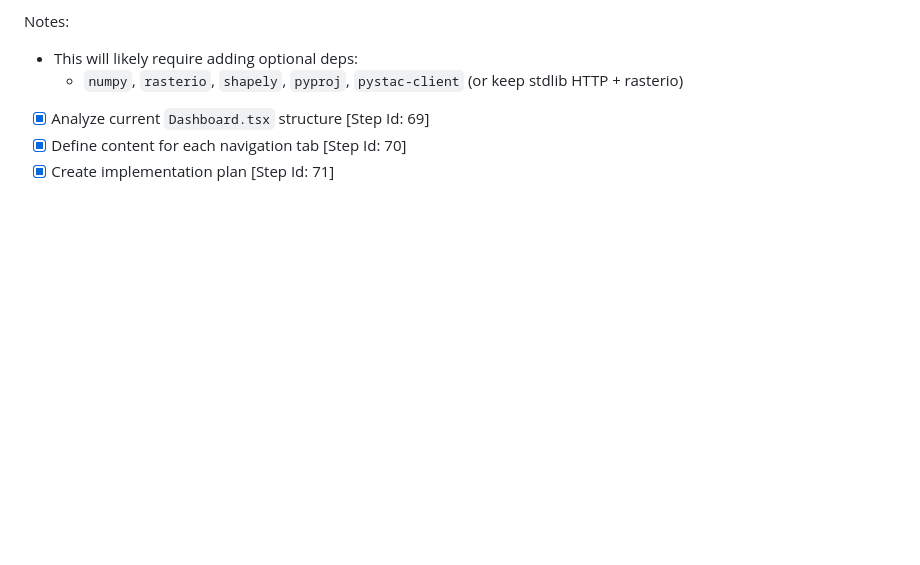
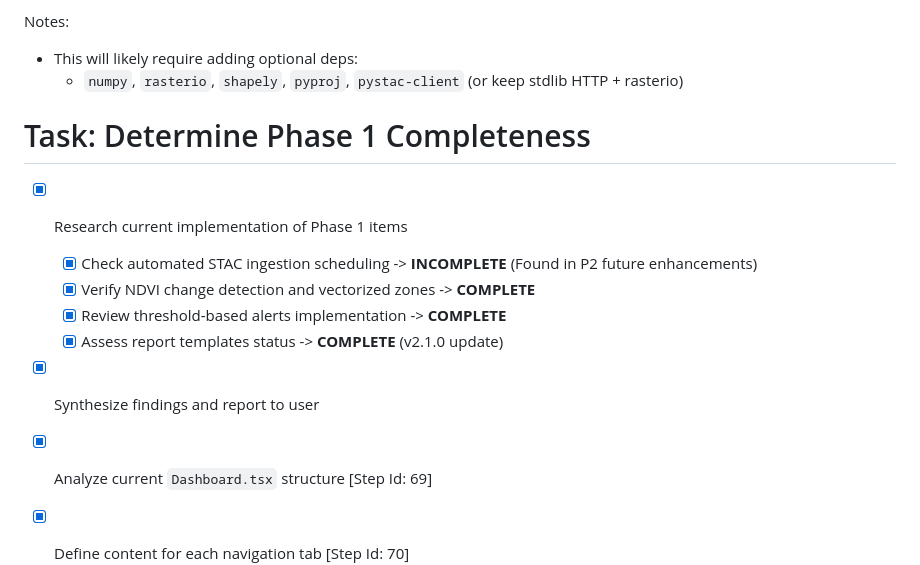
Before and after one commit to PFG-Samson/minewatch, a Markdown page: task.md, the part around the change. GitHub-like rendering; blank space fills up the shorter version.

Commit message:
docs: Add a new task section for determining Phase 1 completeness with research items and their status.

```diff
--- a/task.md
+++ b/task.md
@@ -86,6 +86,16 @@ Suggested incremental plan:
 Notes:
 - This will likely require adding optional deps:
   - `numpy`, `rasterio`, `shapely`, `pyproj`, `pystac-client` (or keep stdlib HTTP + rasterio)
+
+# Task: Determine Phase 1 Completeness
+
+- [x] Research current implementation of Phase 1 items
+    - [x] Check automated STAC ingestion scheduling -> **INCOMPLETE** (Found in P2 future enhancements)
+    - [x] Verify NDVI change detection and vectorized zones -> **COMPLETE**
+    - [x] Review threshold-based alerts implementation -> **COMPLETE**
+    - [x] Assess report templates status -> **COMPLETE** (v2.1.0 update)
+- [x] Synthesize findings and report to user
+
 - [x] Analyze current `Dashboard.tsx` structure [Step Id: 69]
 - [x] Define content for each navigation tab [Step Id: 70]
 - [x] Create implementation plan [Step Id: 71]
```
